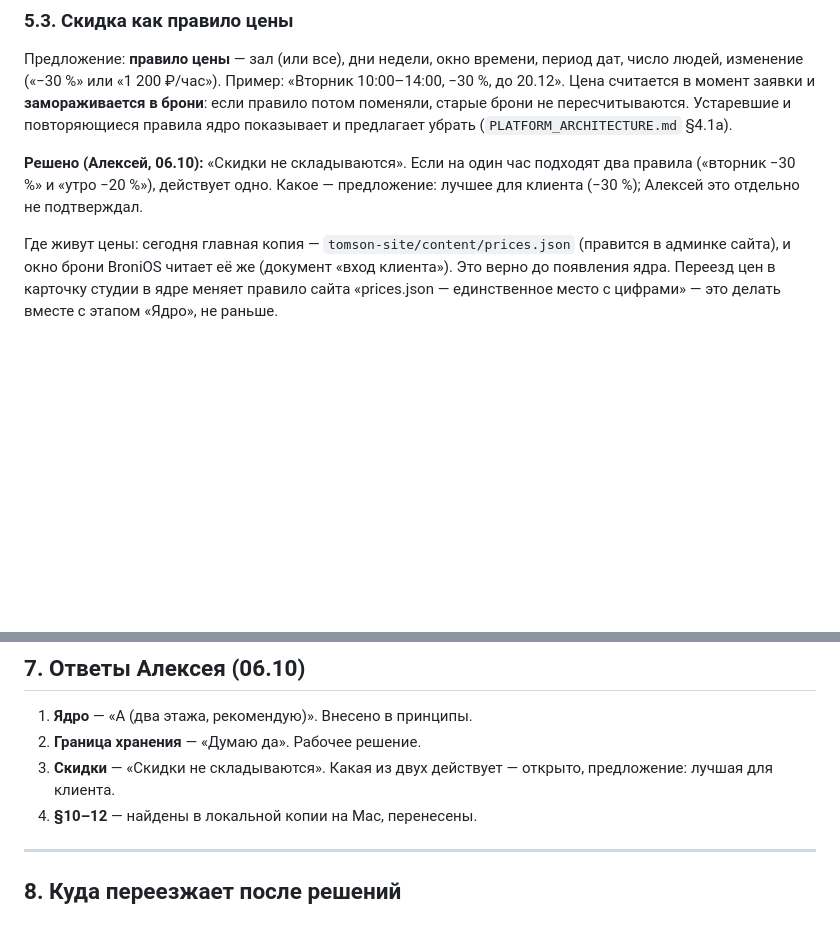
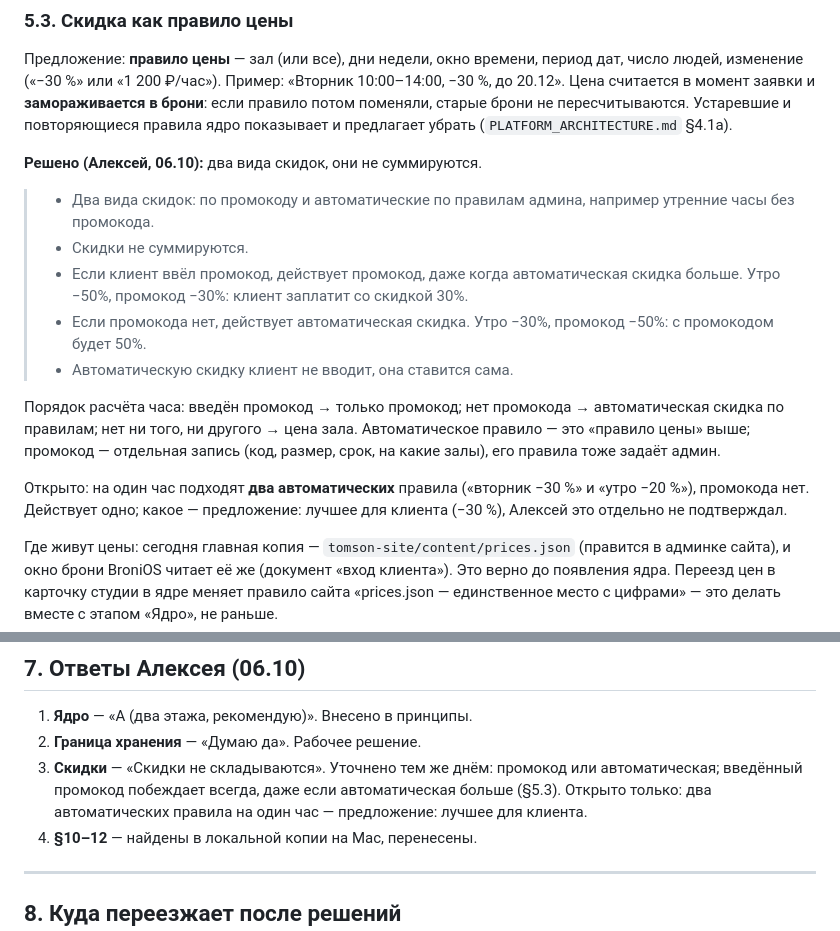
Before and after one commit to alexeynovopashin-lab/Event_OS, a Markdown page: BRIDGE_BRONIOS.md, 2 parts joined by grey strips. GitHub-like rendering; blank space fills up the shorter version.

Commit message:
BRIDGE_BRONIOS: скидки — промокод и автоматические, промокод побеждает
Co-Authored-By: Claude Opus 5.5 (1M context) <noreply@anthropic.com>
Claude-Session: https://claude.ai/code/session_013gCrH3V17qNCUPDYGAEhmm

```diff
--- a/BRIDGE_BRONIOS.md
+++ b/BRIDGE_BRONIOS.md
@@ -372,10 +372,25 @@ analytics» не в MVP — это про MVP событийного слоя, B
 пересчитываются. Устаревшие и повторяющиеся правила ядро показывает и
 предлагает убрать (`PLATFORM_ARCHITECTURE.md` §4.1а).
 
-**Решено (Алексей, 06.10):** «Скидки не складываются». Если на один час
-подходят два правила («вторник −30 %» и «утро −20 %»), действует одно.
-Какое — предложение: лучшее для клиента (−30 %); Алексей это отдельно не
-подтверждал.
+**Решено (Алексей, 06.10):** два вида скидок, они не суммируются.
+
+> * Два вида скидок: по промокоду и автоматические по правилам админа,
+>   например утренние часы без промокода.
+> * Скидки не суммируются.
+> * Если клиент ввёл промокод, действует промокод, даже когда автоматическая
+>   скидка больше. Утро −50%, промокод −30%: клиент заплатит со скидкой 30%.
+> * Если промокода нет, действует автоматическая скидка. Утро −30%,
+>   промокод −50%: с промокодом будет 50%.
+> * Автоматическую скидку клиент не вводит, она ставится сама.
+
+Порядок расчёта часа: введён промокод → только промокод; нет промокода →
+автоматическая скидка по правилам; нет ни того, ни другого → цена зала.
+Автоматическое правило — это «правило цены» выше; промокод — отдельная
+запись (код, размер, срок, на какие залы), его правила тоже задаёт админ.
+
+Открыто: на один час подходят **два автоматических** правила («вторник
+−30 %» и «утро −20 %»), промокода нет. Действует одно; какое — предложение:
+лучшее для клиента (−30 %), Алексей это отдельно не подтверждал.
 
 Где живут цены: сегодня главная копия — `tomson-site/content/prices.json`
 (правится в админке сайта), и окно брони BroniOS читает её же (документ
@@ -413,8 +428,10 @@ analytics» не в MVP — это про MVP событийного слоя, B
 
 1. **Ядро** — «А (два этажа, рекомендую)». Внесено в принципы.
 2. **Граница хранения** — «Думаю да». Рабочее решение.
-3. **Скидки** — «Скидки не складываются». Какая из двух действует — открыто,
-   предложение: лучшая для клиента.
+3. **Скидки** — «Скидки не складываются». Уточнено тем же днём: промокод
+   или автоматическая; введённый промокод побеждает всегда, даже если
+   автоматическая больше (§5.3). Открыто только: два автоматических правила
+   на один час — предложение: лучшее для клиента.
 4. **§10–12** — найдены в локальной копии на Mac, перенесены.
 
 ---
```
